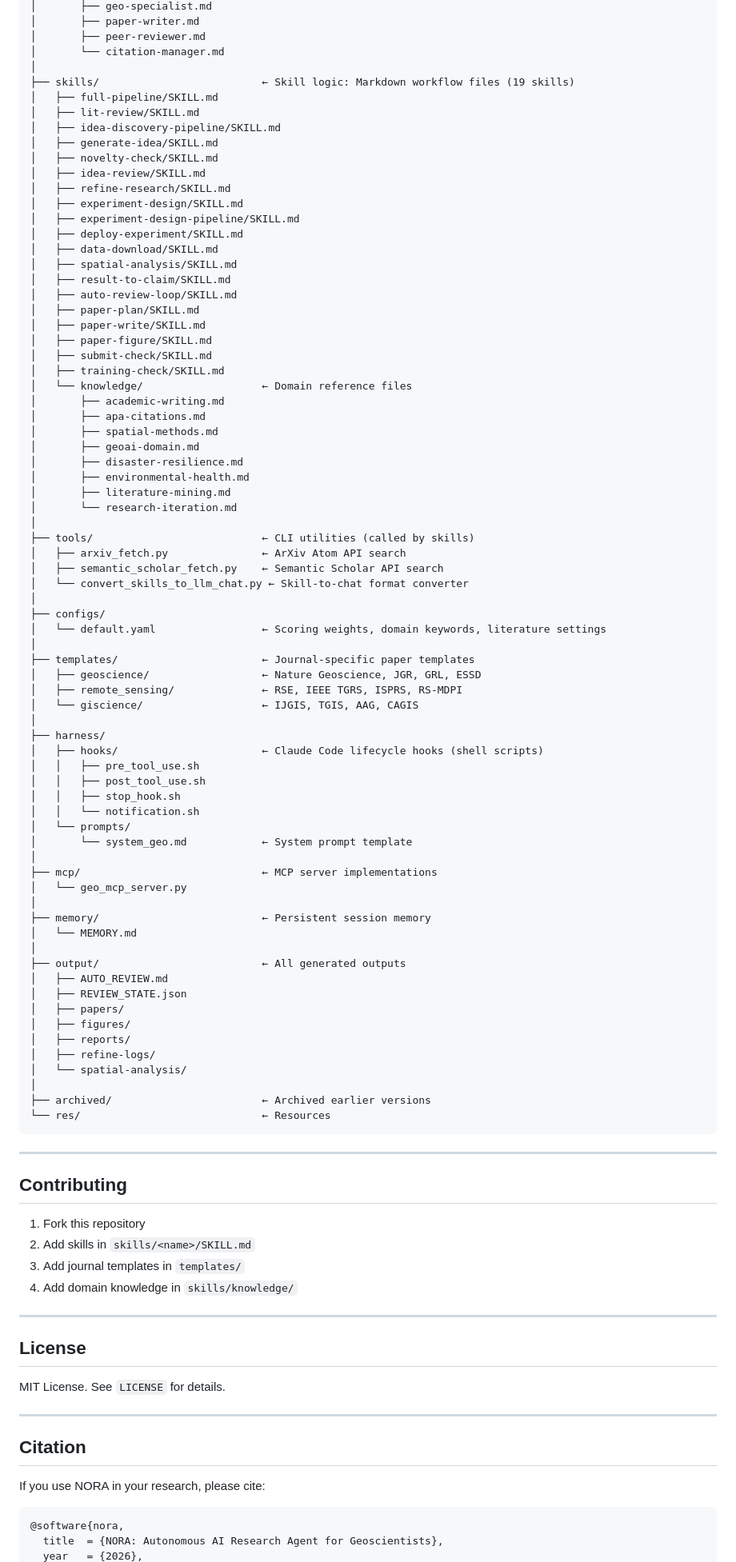
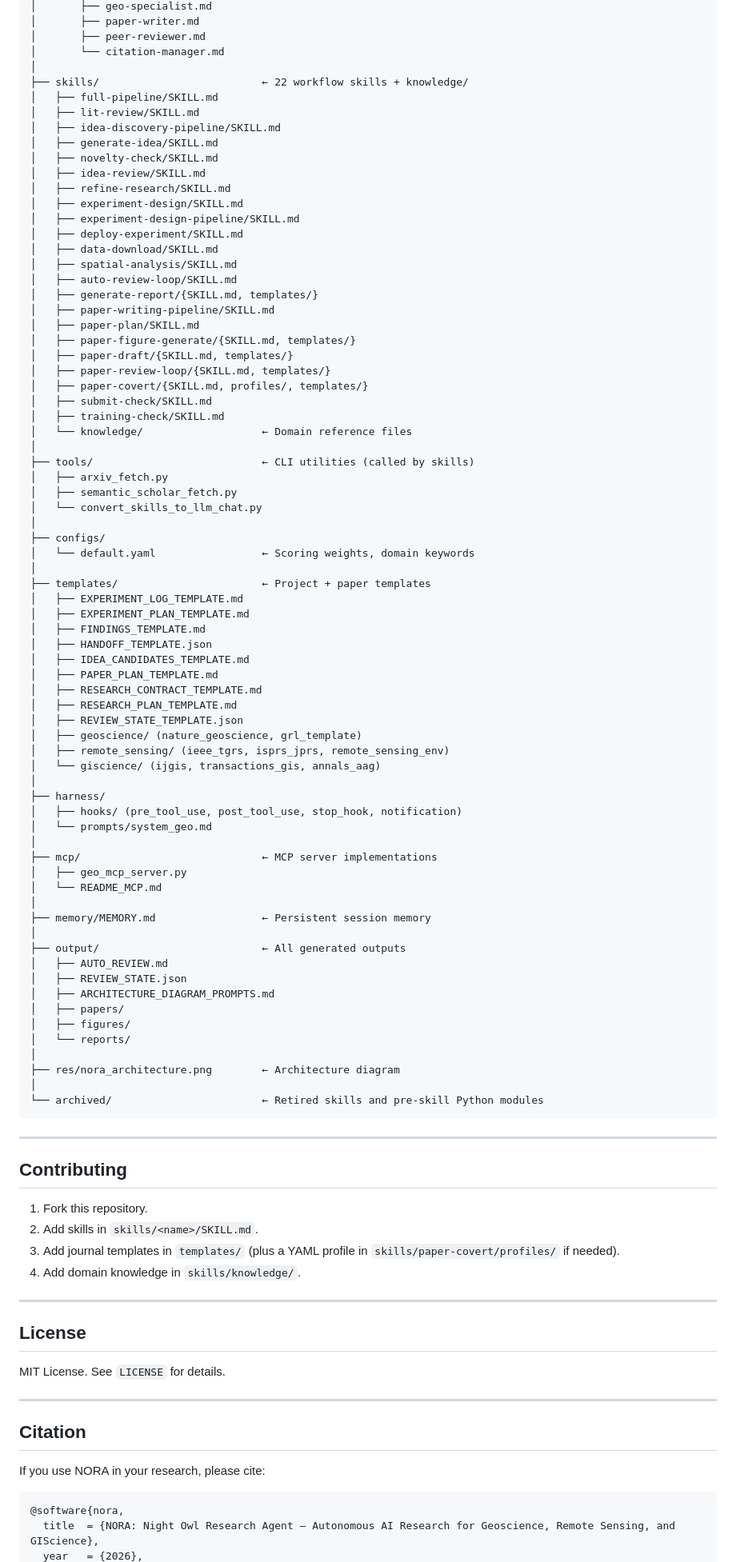
Before and after one commit to GRIND-Lab-Core/night_owl_research_agent, a Markdown page: README.md, the part around one of its changes. Shown at 80% size. GitHub-like rendering.

````diff
--- a/README.md
+++ b/README.md
@@ -251,7 +346,7 @@ night_owl_research_agent/
 │       ├── peer-reviewer.md
 │       └── citation-manager.md
 │
-├── skills/                          ← Skill logic: Markdown workflow files (19 skills)
+├── skills/                          ← 22 workflow skills + knowledge/
 │   ├── full-pipeline/SKILL.md
 │   ├── lit-review/SKILL.md
 │   ├── idea-discovery-pipeline/SKILL.md
@@ -264,72 +359,71 @@ night_owl_research_agent/
 │   ├── deploy-experiment/SKILL.md
 │   ├── data-download/SKILL.md
 │   ├── spatial-analysis/SKILL.md
-│   ├── result-to-claim/SKILL.md
 │   ├── auto-review-loop/SKILL.md
+│   ├── generate-report/{SKILL.md, templates/}
+│   ├── paper-writing-pipeline/SKILL.md
 │   ├── paper-plan/SKILL.md
-│   ├── paper-write/SKILL.md
-│   ├── paper-figure/SKILL.md
+│   ├── paper-figure-generate/{SKILL.md, templates/}
+│   ├── paper-draft/{SKILL.md, templates/}
+│   ├── paper-review-loop/{SKILL.md, templates/}
+│   ├── paper-covert/{SKILL.md, profiles/, templates/}
 │   ├── submit-check/SKILL.md
 │   ├── training-check/SKILL.md
 │   └── knowledge/                   ← Domain reference files
-│       ├── academic-writing.md
-│       ├── apa-citations.md
-│       ├── spatial-methods.md
-│       ├── geoai-domain.md
-│       ├── disaster-resilience.md
-│       ├── environmental-health.md
-│       ├── literature-mining.md
-│       └── research-iteration.md
 │
 ├── tools/                           ← CLI utilities (called by skills)
-│   ├── arxiv_fetch.py               ← ArXiv Atom API search
-│   ├── semantic_scholar_fetch.py    ← Semantic Scholar API search
-│   └── convert_skills_to_llm_chat.py ← Skill-to-chat format converter
+│   ├── arxiv_fetch.py
+│   ├── semantic_scholar_fetch.py
+│   └── convert_skills_to_llm_chat.py
 │
 ├── configs/
-│   └── default.yaml                 ← Scoring weights, domain keywords, literature settings
+│   └── default.yaml                 ← Scoring weights, domain keywords
 │
-├── templates/                       ← Journal-specific paper templates
-│   ├── geoscience/                  ← Nature Geoscience, JGR, GRL, ESSD
-│   ├── remote_sensing/              ← RSE, IEEE TGRS, ISPRS, RS-MDPI
-│   └── giscience/                   ← IJGIS, TGIS, AAG, CAGIS
+├── templates/                       ← Project + paper templates
+│   ├── EXPERIMENT_LOG_TEMPLATE.md
+│   ├── EXPERIMENT_PLAN_TEMPLATE.md
+│   ├── FINDINGS_TEMPLATE.md
+│   ├── HANDOFF_TEMPLATE.json
+│   ├── IDEA_CANDIDATES_TEMPLATE.md
+│   ├── PAPER_PLAN_TEMPLATE.md
+│   ├── RESEARCH_CONTRACT_TEMPLATE.md
+│   ├── RESEARCH_PLAN_TEMPLATE.md
+│   ├── REVIEW_STATE_TEMPLATE.json
+│   ├── geoscience/ (nature_geoscience, grl_template)
+│   ├── remote_sensing/ (ieee_tgrs, isprs_jprs, remote_sensing_env)
+│   └── giscience/ (ijgis, transactions_gis, annals_aag)
 │
 ├── harness/
-│   ├── hooks/                       ← Claude Code lifecycle hooks (shell scripts)
-│   │   ├── pre_tool_use.sh
-│   │   ├── post_tool_use.sh
-│   │   ├── stop_hook.sh
-│   │   └── notification.sh
-│   └── prompts/
-│       └── system_geo.md            ← System prompt template
+│   ├── hooks/ (pre_tool_use, post_tool_use, stop_hook, notification)
+│   └── prompts/system_geo.md
 │
 ├── mcp/                             ← MCP server implementations
-│   └── geo_mcp_server.py
+│   ├── geo_mcp_server.py
+│   └── README_MCP.md
 │
-├── memory/                          ← Persistent session memory
-│   └── MEMORY.md
+├── memory/MEMORY.md                 ← Persistent session memory
 │
 ├── output/                          ← All generated outputs
 │   ├── AUTO_REVIEW.md
 │   ├── REVIEW_STATE.json
+│   ├── ARCHITECTURE_DIAGRAM_PROMPTS.md
 │   ├── papers/
 │   ├── figures/
-│   ├── reports/
-│   ├── refine-logs/
-│   └── spatial-analysis/
+│   └── reports/
 │
-├── archived/                        ← Archived earlier versions
-└── res/                             ← Resources
+├── res/nora_architecture.png        ← Architecture diagram
+│
+└── archived/                        ← Retired skills and pre-skill Python modules
 ```
 
 ---
 
 ## Contributing
 
-1. Fork this repository
-2. Add skills in `skills/<name>/SKILL.md`
-3. Add journal templates in `templates/`
-4. Add domain knowledge in `skills/knowledge/`
+1. Fork this repository.
+2. Add skills in `skills/<name>/SKILL.md`.
+3. Add journal templates in `templates/` (plus a YAML profile in `skills/paper-covert/profiles/` if needed).
+4. Add domain knowledge in `skills/knowledge/`.
 
 ---
 
@@ -345,5 +439,5 @@ If you use NORA in your research, please cite:
 
 ```bibtex
 @software{nora,
-  title  = {NORA: Autonomous AI Research Agent for Geoscientists},
+  title  = {NORA: Night Owl Research Agent — Autonomous AI Research for Geoscience, Remote Sensing, and GIScience},
   year   = {2026},
````
Also changed, not shown: other parts of README.md (+237 -142 lines).
